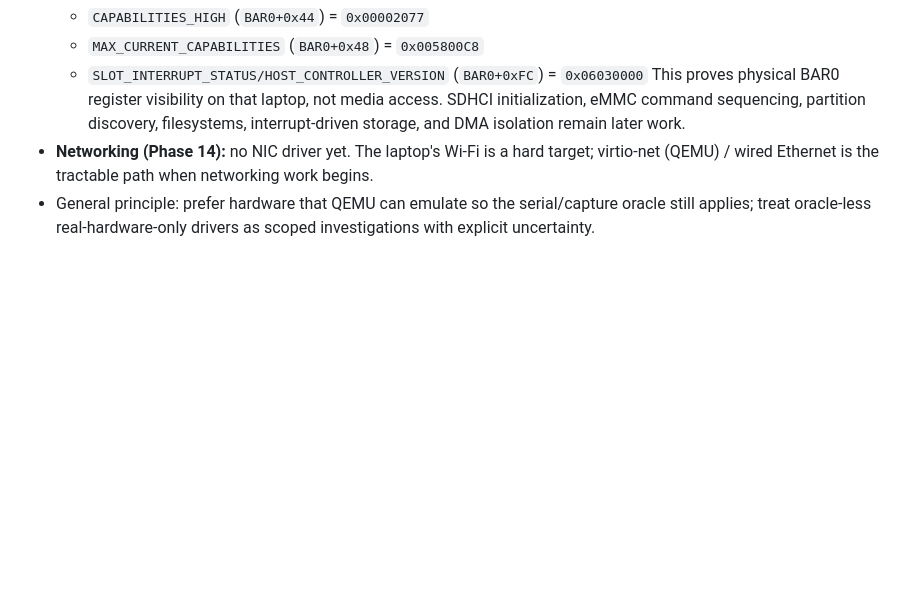
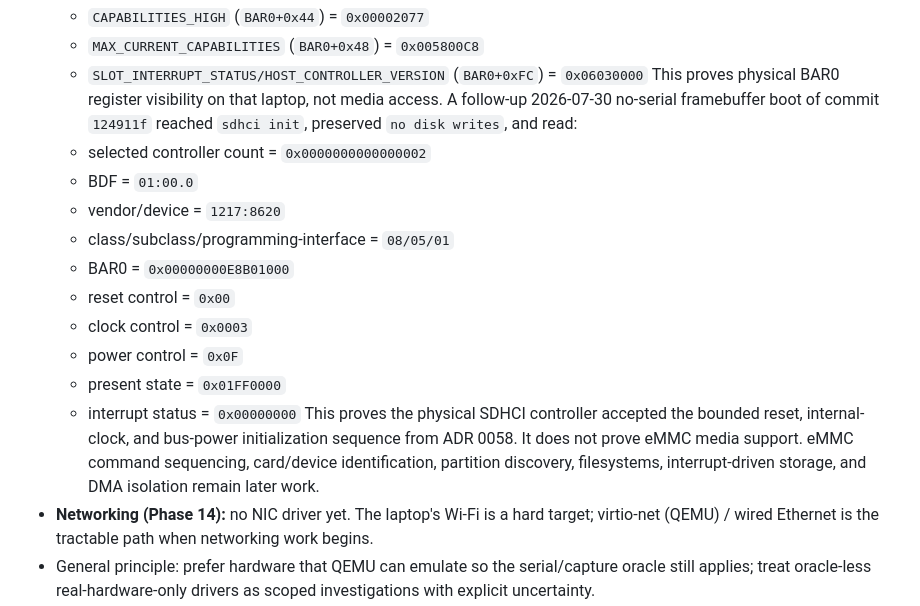
Before and after one commit to craigCODA/pythos, a Markdown page: docs/phase-11-real-hardware-findings.md, the part around the change. Drawn GitHub-style; blank space fills up the shorter version.

Commit message:
docs(storage): record real SDHCI init probe

```diff
--- a/docs/phase-11-real-hardware-findings.md
+++ b/docs/phase-11-real-hardware-findings.md
@@ -73,8 +73,24 @@ PythOS on real UEFI machines actually revealed, versus QEMU-only assumptions.
   - `SLOT_INTERRUPT_STATUS/HOST_CONTROLLER_VERSION` (`BAR0+0xFC`) =
     `0x06030000`
   This proves physical BAR0 register visibility on that laptop, not media
-  access. SDHCI initialization, eMMC command sequencing, partition discovery,
-  filesystems, interrupt-driven storage, and DMA isolation remain later work.
+  access.
+  A follow-up 2026-07-30 no-serial framebuffer boot of commit `124911f`
+  reached `sdhci init`, preserved `no disk writes`, and read:
+  - selected controller count = `0x0000000000000002`
+  - BDF = `01:00.0`
+  - vendor/device = `1217:8620`
+  - class/subclass/programming-interface = `08/05/01`
+  - BAR0 = `0x00000000E8B01000`
+  - reset control = `0x00`
+  - clock control = `0x0003`
+  - power control = `0x0F`
+  - present state = `0x01FF0000`
+  - interrupt status = `0x00000000`
+  This proves the physical SDHCI controller accepted the bounded reset,
+  internal-clock, and bus-power initialization sequence from ADR 0058. It does
+  not prove eMMC media support. eMMC command sequencing, card/device
+  identification, partition discovery, filesystems, interrupt-driven storage,
+  and DMA isolation remain later work.
 - **Networking (Phase 14):** no NIC driver yet. The laptop's Wi-Fi is a hard
   target; virtio-net (QEMU) / wired Ethernet is the tractable path when
   networking work begins.
```
Also changed, not shown: 1 other file.
